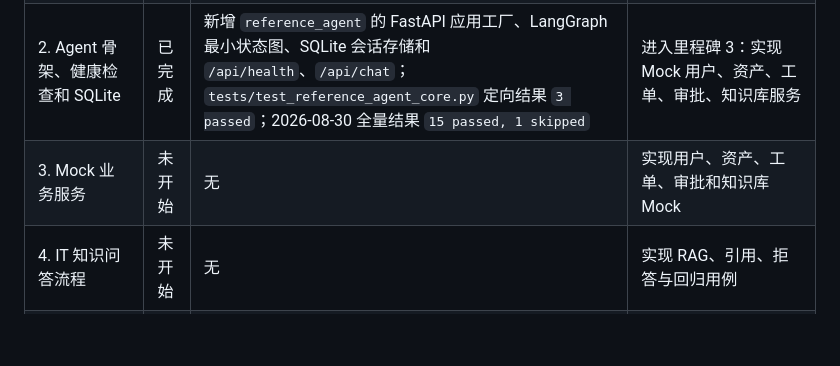
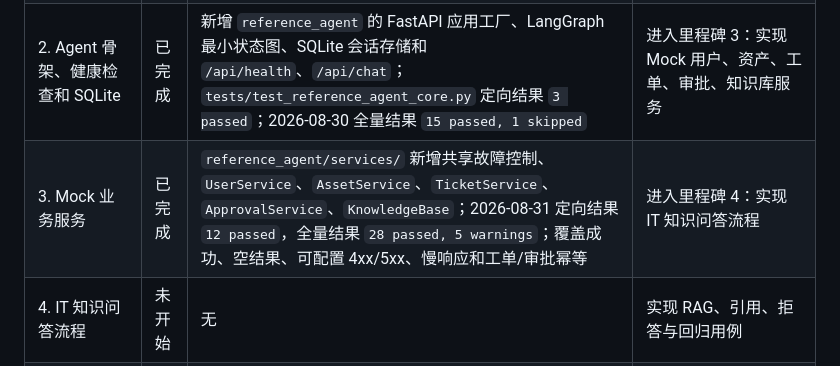
Before and after one commit to Neil558719/llm-test-framework, a Markdown page: docs/AI应用全链路质量平台开发流程.md, the part around the change. Rendered like a GitHub page; blank space fills up the shorter version.

Commit message:
docs: record milestone 3 mock service evidence

```diff
--- a/docs/AI应用全链路质量平台开发流程.md
+++ b/docs/AI应用全链路质量平台开发流程.md
@@ -245,7 +245,7 @@ performance:
 | 0. 基线冻结与兼容性清单 | 已完成 | 2026-08-30：`.venv\\Scripts\\python.exe -m pytest -q` 结果为 `9 passed, 1 skipped`；现有模块和适配器已评估 | 后续变更需持续回归 |
 | 1. 统一领域模型与结果协议 | 已完成 | `llmtest/specs.py` 新增 `ToolCall`、`TokenUsage`、`LatencyMetrics`、`ResponseEnvelope`；`tests/test_response_envelope.py` 定向结果 `3 passed`；2026-08-30 全量结果 `12 passed, 1 skipped` | 进入里程碑 2：创建独立 `reference_agent` 模块 |
 | 2. Agent 骨架、健康检查和 SQLite | 已完成 | 新增 `reference_agent` 的 FastAPI 应用工厂、LangGraph 最小状态图、SQLite 会话存储和 `/api/health`、`/api/chat`；`tests/test_reference_agent_core.py` 定向结果 `3 passed`；2026-08-30 全量结果 `15 passed, 1 skipped` | 进入里程碑 3：实现 Mock 用户、资产、工单、审批、知识库服务 |
-| 3. Mock 业务服务 | 未开始 | 无 | 实现用户、资产、工单、审批和知识库 Mock |
+| 3. Mock 业务服务 | 已完成 | `reference_agent/services/` 新增共享故障控制、`UserService`、`AssetService`、`TicketService`、`ApprovalService`、`KnowledgeBase`；2026-08-31 定向结果 `12 passed`，全量结果 `28 passed, 5 warnings`；覆盖成功、空结果、可配置 4xx/5xx、慢响应和工单/审批幂等 | 进入里程碑 4：实现 IT 知识问答流程 |
 | 4. IT 知识问答流程 | 未开始 | 无 | 实现 RAG、引用、拒答与回归用例 |
 | 5. 故障工单流程 | 未开始 | 无 | 实现工具调用、状态、幂等与故障恢复 |
 | 6. 权限申请与人工转接流程 | 未开始 | 无 | 实现审批、权限和转人工 |
```
